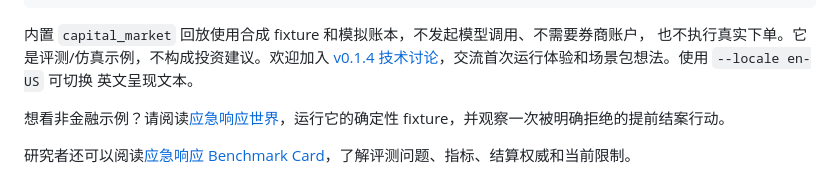
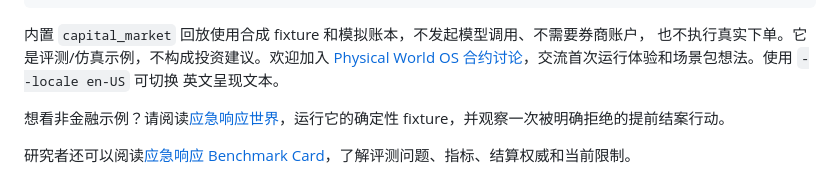
Before and after one commit to tonyhyworld/TraceArena, a Markdown page: README.zh-CN.md, the part around the change. Rendered like a GitHub page.

Commit message:
docs: refresh public discussion links

````diff
--- a/README.zh-CN.md
+++ b/README.zh-CN.md
@@ -268,7 +268,7 @@ PYTHONPATH=backend python backend/scripts/market_replay.py \
 ```
 
 内置 `capital_market` 回放使用合成 fixture 和模拟账本，不发起模型调用、不需要券商账户，
-也不执行真实下单。它是评测/仿真示例，不构成投资建议。欢迎加入 [v0.1.4 技术讨论](https://github.com/tonyhyworld/TraceArena/discussions/8)，交流首次运行体验和场景包想法。使用 `--locale en-US` 可切换
+也不执行真实下单。它是评测/仿真示例，不构成投资建议。欢迎加入 [Physical World OS 合约讨论](https://github.com/tonyhyworld/TraceArena/discussions/14)，交流首次运行体验和场景包想法。使用 `--locale en-US` 可切换
 英文呈现文本。
 
 想看非金融示例？请阅读[应急响应世界](examples/incident_response_world/README.md)，运行它的确定性 fixture，并观察一次被明确拒绝的提前结案行动。
````
Also changed, not shown: docs/open_source_release/COMMUNITY_DISTRIBUTION_TARGETS.md (+1 -1 lines), docs/open_source_release/OUTREACH_AND_FEEDBACK_PLAYBOOK.md (+1 -1 lines).
